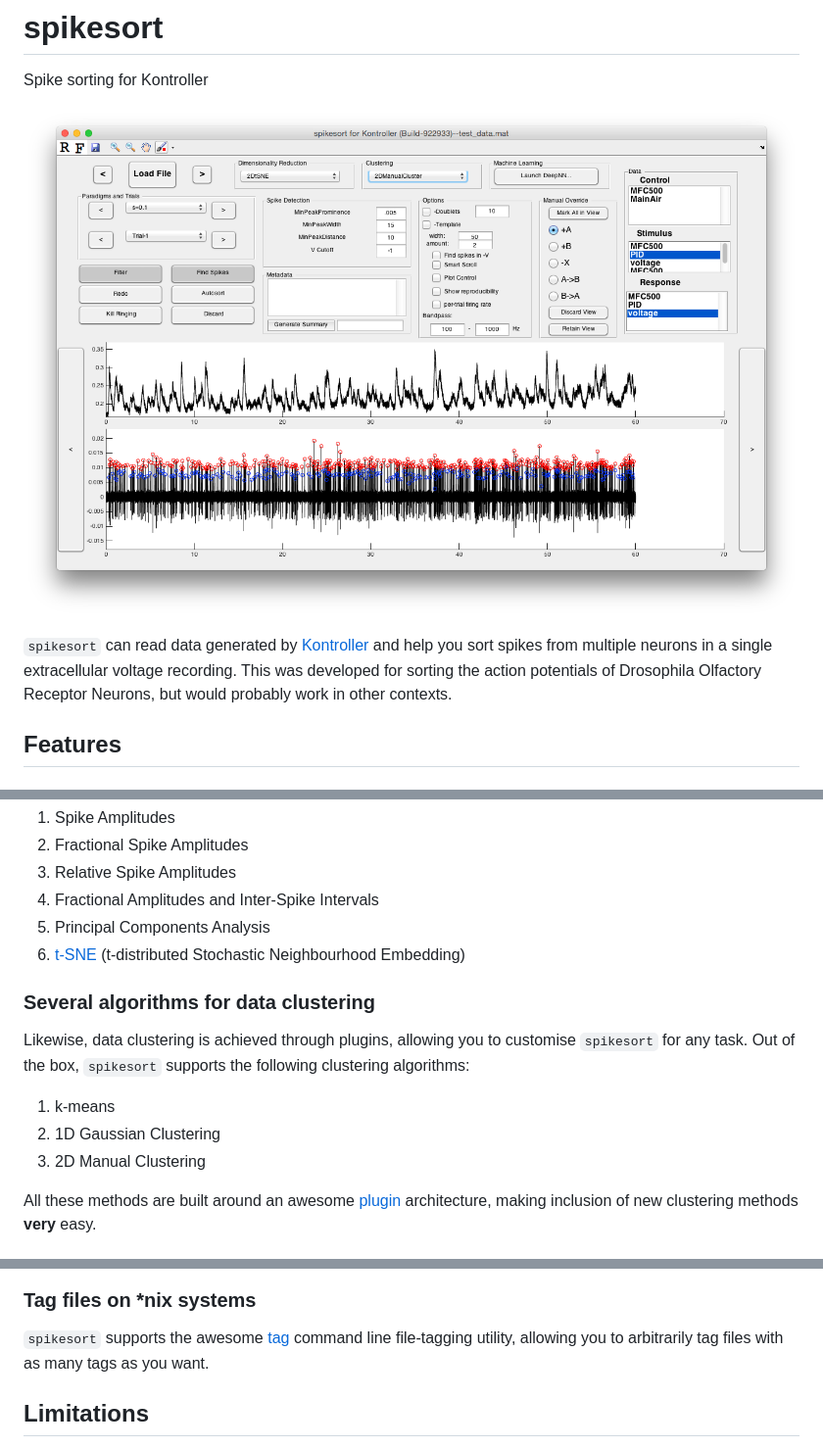
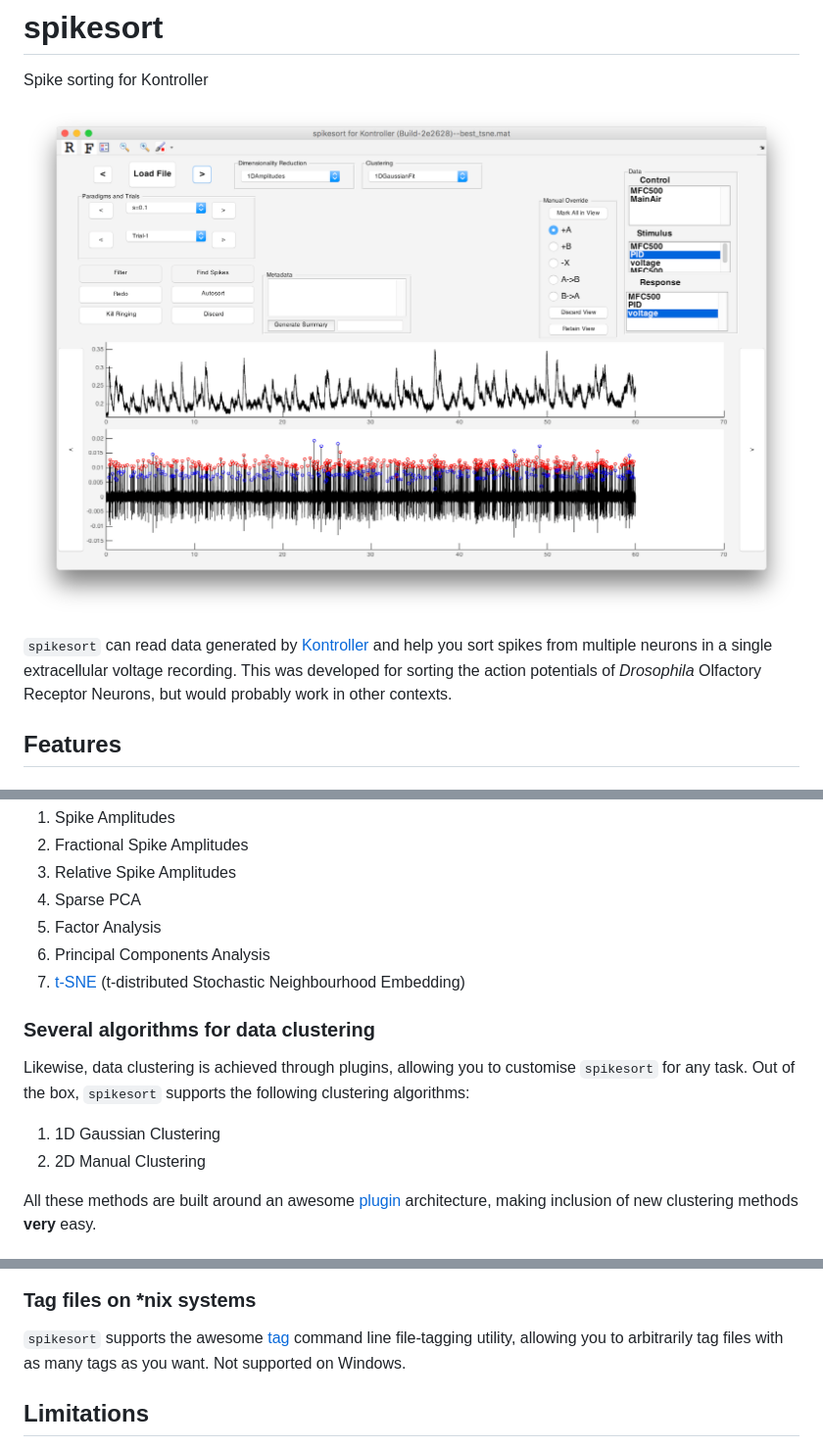
Before and after one commit to sg-s/spikesort, a Markdown page: README.md, 3 parts joined by grey strips. Shown: that part at 98% size. Drawn GitHub-style; pictures changed too: images/hero.png.

Commit message:
updated readme and some assets

```diff
--- a/README.md
+++ b/README.md
@@ -4,7 +4,7 @@ Spike sorting for Kontroller
 
 ![image](images/hero.png)
 
-`spikesort` can read data generated by [Kontroller](https://github.com/sg-s/kontroller) and help you sort spikes from multiple neurons in a single extracellular voltage recording. This was developed for sorting the action potentials of Drosophila Olfactory Receptor Neurons, but would probably work in other contexts.
+`spikesort` can read data generated by [Kontroller](https://github.com/sg-s/kontroller) and help you sort spikes from multiple neurons in a single extracellular voltage recording. This was developed for sorting the action potentials of *Drosophila* Olfactory Receptor Neurons, but would probably work in other contexts.
 
 ## Features
 
@@ -33,17 +35,17 @@ And here is another example showing how the `normalised PCA` method deals with a
 1. Spike Amplitudes
 2. Fractional Spike Amplitudes
 3. Relative Spike Amplitudes
-4. Fractional Amplitudes and Inter-Spike Intervals
-5. Principal Components Analysis
-6. [t-SNE](https://lvdmaaten.github.io/tsne/) (t-distributed Stochastic Neighbourhood Embedding)
+4. Sparse PCA
+5. Factor Analysis
+6. Principal Components Analysis
+7. [t-SNE](https://lvdmaaten.github.io/tsne/) (t-distributed Stochastic Neighbourhood Embedding)
 
 ### Several algorithms for data clustering
 
 Likewise, data clustering is achieved through plugins, allowing you to customise `spikesort` for any task. Out of the box, `spikesort` supports the following clustering algorithms:
 
-1. k-means
-2. 1D Gaussian Clustering
-3. 2D Manual Clustering
+1. 1D Gaussian Clustering
+2. 2D Manual Clustering
 
 All these methods are built around an awesome [plugin](#plugin-architecture) architecture, making inclusion of new clustering methods **very** easy.
 
@@ -57,7 +59,7 @@ When SmartScroll is enabled, `spikesort` will keep a constant number of spikes i
 
 ### Tag files on *nix systems
 
-`spikesort` supports the awesome [tag](https://github.com/jdberry/tag) command line file-tagging utility, allowing you to arbitrarily tag files with as many tags as you want.
+`spikesort` supports the awesome [tag](https://github.com/jdberry/tag) command line file-tagging utility, allowing you to arbitrarily tag files with as many tags as you want. Not supported on Windows.
 
 ## Limitations
 
```
Also changed, not shown: other parts of README.md (+4 -2 lines), 1 other file.
